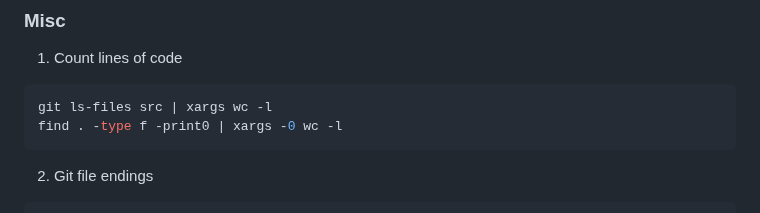
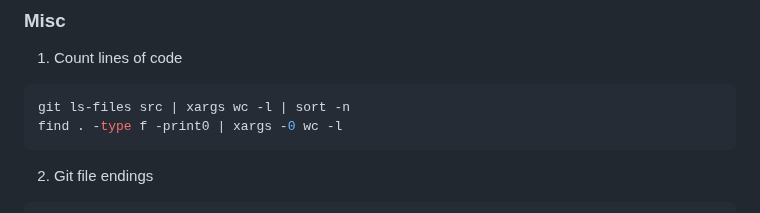
Before and after one commit to kscardinal/loto-report-generator, a Markdown page: README.md, the part around the change. GitHub-like rendering.

Commit message:
updated a command in the README.md

````diff
--- a/README.md
+++ b/README.md
@@ -392,7 +392,7 @@ fi
 
 1. Count lines of code
 ```bash
-git ls-files src | xargs wc -l
+git ls-files src | xargs wc -l | sort -n
 find . -type f -print0 | xargs -0 wc -l
 ```
 
````
